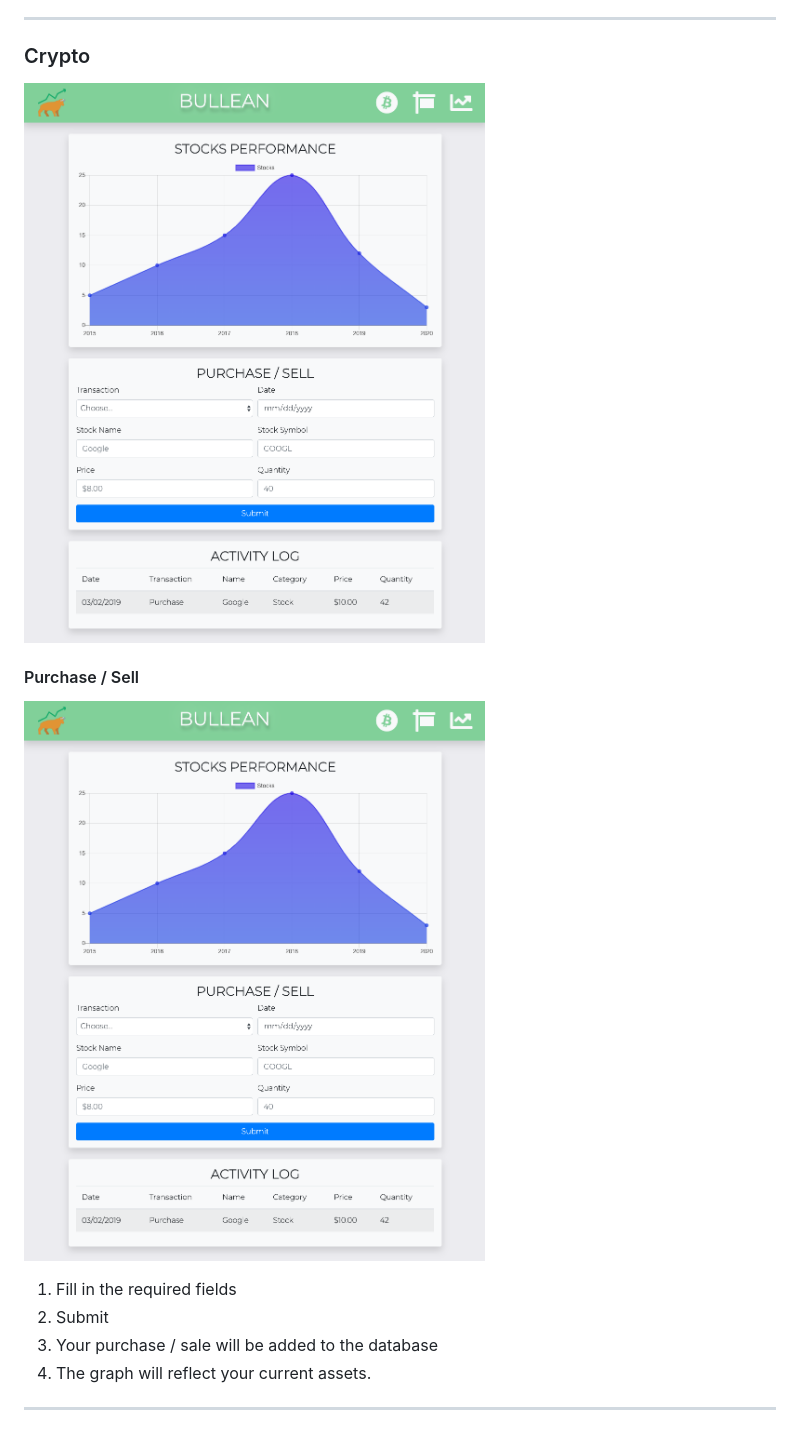
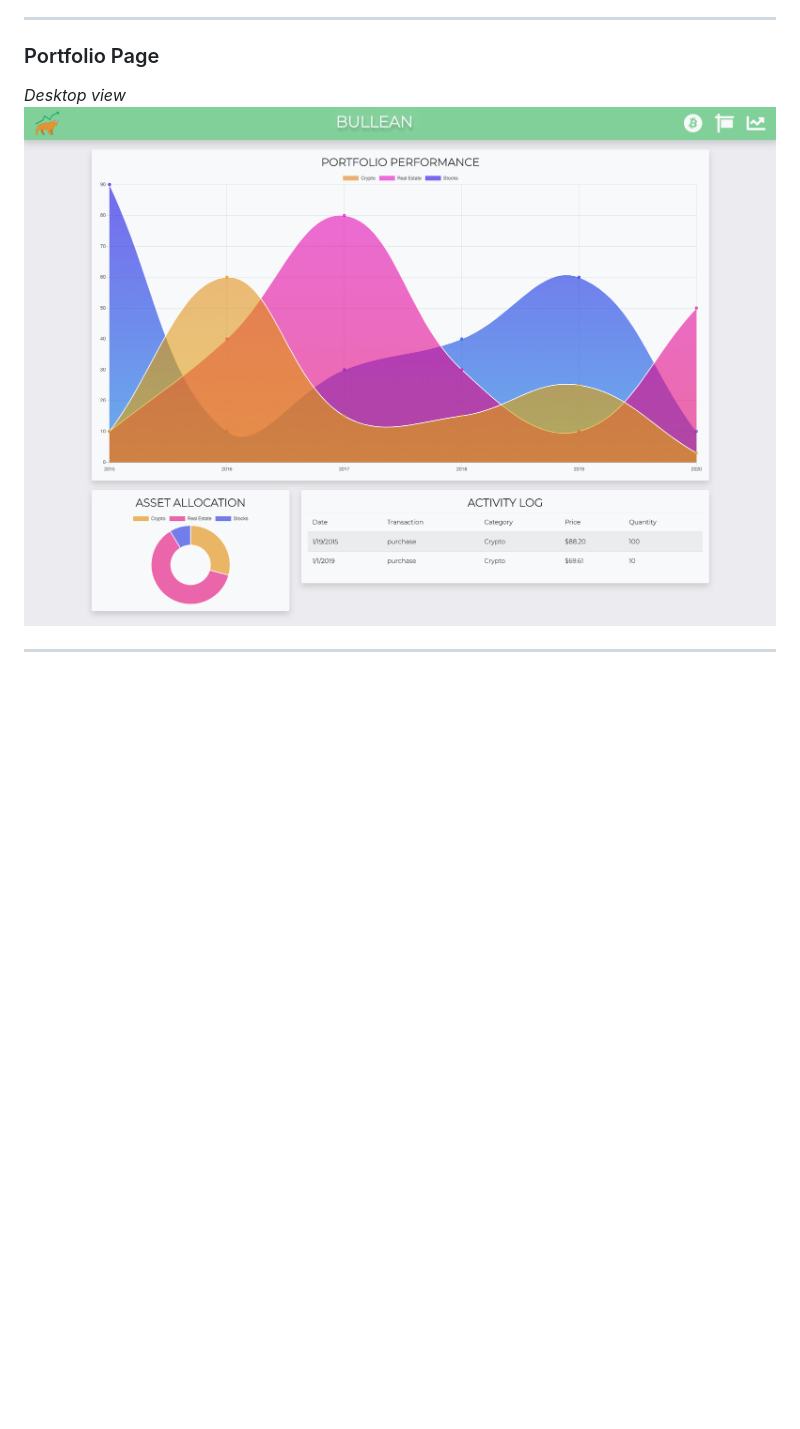
Before and after one commit to mahume/Bullean, a Markdown page: README.md, the part around the change printed below. GitHub-like rendering; pictures changed too: public/assets/images/portfolio-desktop.png (added), public/assets/images/stocks.png (deleted); blank space fills up the shorter version.

```diff
--- a/README.md
+++ b/README.md
@@ -16,18 +24,7 @@ Keep track of the following assets of your portfolio:
 
 ___
-### <a name="crypto"></a> Crypto
-
-![](public/assets/images/stocks.png)
-
-
-#### Purchase / Sell
-![](public/assets/images/stocks.png)
-
-1.  Fill in the required fields
-2.  Submit
-3.  Your purchase / sale will be added to the database
-4.  The graph will reflect your current assets.
-
-
+### <a name="portfolio"></a> Portfolio Page
+*Desktop view*
+![](public/assets/images/portfolio-desktop.png)
 
 ___
```
Also changed, not shown: other parts of README.md (+23 -30 lines), public/assets/images/homepage-desktop.png (deleted), public/assets/images/homepage-mobile.png (deleted), public/assets/images/portfolio-mobile.png (added), public/assets/images/stocks-tablet.png (added), 2 other files.
